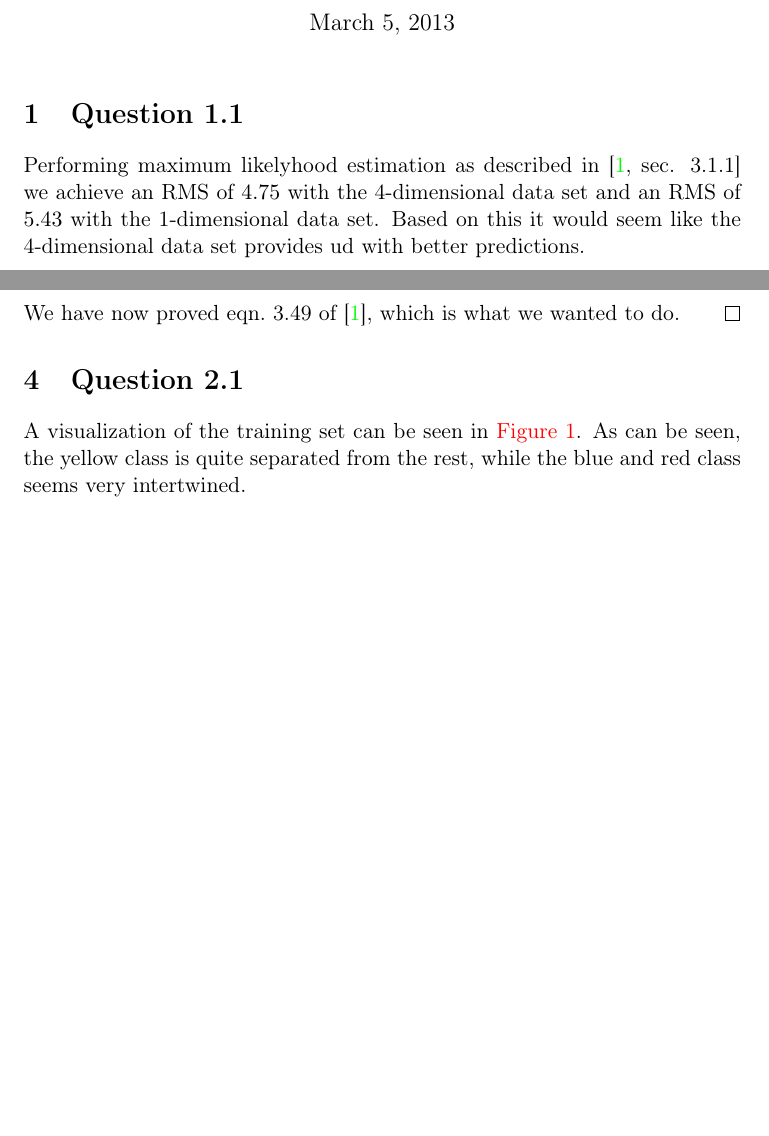
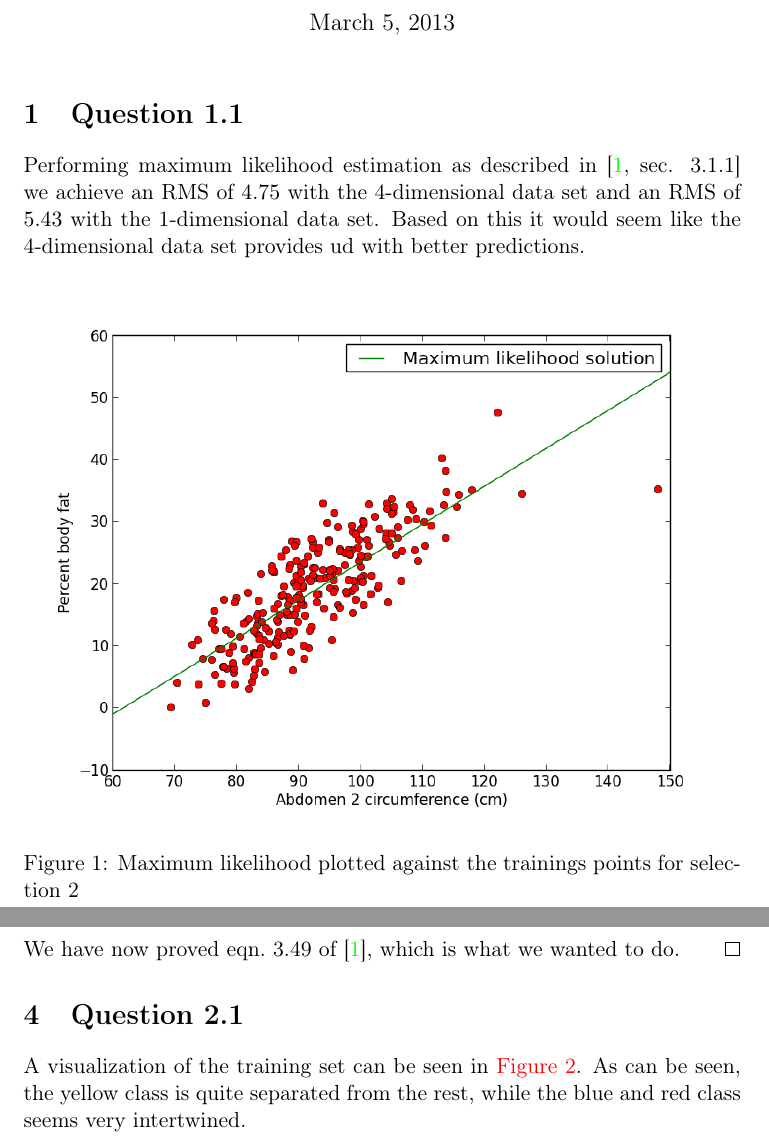
Before and after one commit to kristoff3r/statml, a LaTeX problem sheet (assignment2/rapport/assignment2.tex): two parts of pages 1 and 2 of 4 before the commit and two parts of pages 1 and 2 of 5 after it, joined at a grey line, cut so that both start at the same text, the shorter picture padded with empty space. Compiled offline with pdfLaTeX.

Commit message:
image for 1.1

```diff
--- a/assignment2/rapport/assignment2.tex
+++ b/assignment2/rapport/assignment2.tex
@@ -18,12 +18,16 @@
 \maketitle
 
 \section{Question 1.1}
-Performing maximum likelyhood estimation as described in
+Performing maximum likelihood estimation as described in
 \cite[sec. 3.1.1]{Bishop} we achieve an RMS of $4.75$ with the 4-dimensional
 data set and an RMS of $5.43$ with the 1-dimensional data set. Based on this
 it would seem like the 4-dimensional data set provides ud with better
 predictions.
 
+\begin{figure}[h!]
+    \includegraphics[width=\textwidth]{images/prob11-sel2.png}
+    \caption{Maximum likelihood plotted against the trainings points for selection 2}
+\end{figure}
 
 \section{Question 1.2}
 
```
Also changed, not shown: assignment2/rapport/images/prob11-sel2.png (added).
